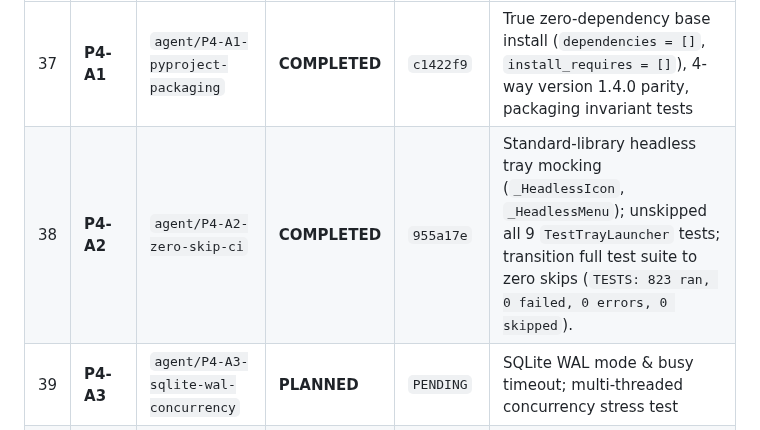
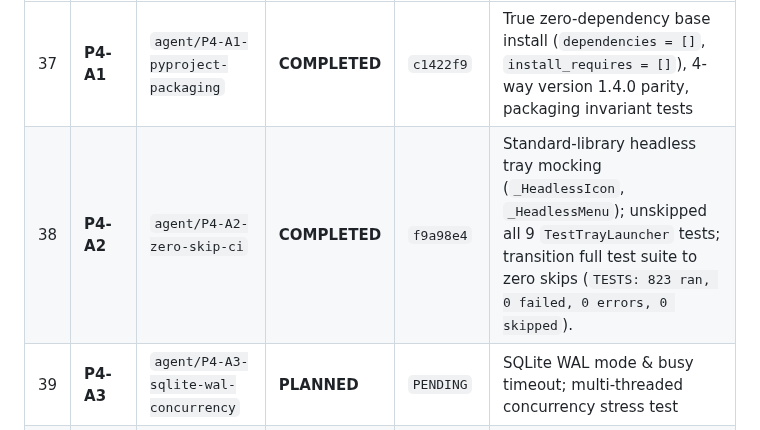
Before and after one commit to DMzinev/ultron, a Markdown page: docs/TASK_PROGRESS_TRACKER.md, the part around the change. Rendered like a GitHub page.

Commit message:
docs(tracker): synchronize Task P4-A2 commit hash

```diff
--- a/docs/TASK_PROGRESS_TRACKER.md
+++ b/docs/TASK_PROGRESS_TRACKER.md
@@ -69,7 +69,7 @@
 | # | Task ID | Branch | Status | Commit Hash | Verified Acceptance Evidence |
 |:---|:---|:---|:---|:---|:---|
 | 37 | **P4-A1** | `agent/P4-A1-pyproject-packaging` | **COMPLETED** | `c1422f9` | True zero-dependency base install (`dependencies = []`, `install_requires = []`), 4-way version 1.4.0 parity, packaging invariant tests |
-| 38 | **P4-A2** | `agent/P4-A2-zero-skip-ci` | **COMPLETED** | `955a17e` | Standard-library headless tray mocking (`_HeadlessIcon`, `_HeadlessMenu`); unskipped all 9 `TestTrayLauncher` tests; transition full test suite to zero skips (`TESTS: 823 ran, 0 failed, 0 errors, 0 skipped`). |
+| 38 | **P4-A2** | `agent/P4-A2-zero-skip-ci` | **COMPLETED** | `f9a98e4` | Standard-library headless tray mocking (`_HeadlessIcon`, `_HeadlessMenu`); unskipped all 9 `TestTrayLauncher` tests; transition full test suite to zero skips (`TESTS: 823 ran, 0 failed, 0 errors, 0 skipped`). |
 | 39 | **P4-A3** | `agent/P4-A3-sqlite-wal-concurrency` | **PLANNED** | `PENDING` | SQLite WAL mode & busy timeout; multi-threaded concurrency stress test |
 | 40 | **P4-B1** | `agent/P4-B1-github-action-gate` | **PLANNED** | `PENDING` | Standalone composite GitHub Action `DMzinev/ultron-action@v1` |
 | 41 | **P4-B2** | `agent/P4-B2-mcp-client-installer` | **PLANNED** | `PENDING` | Automated multi-client MCP installer (`ultron mcp install`) |
```
